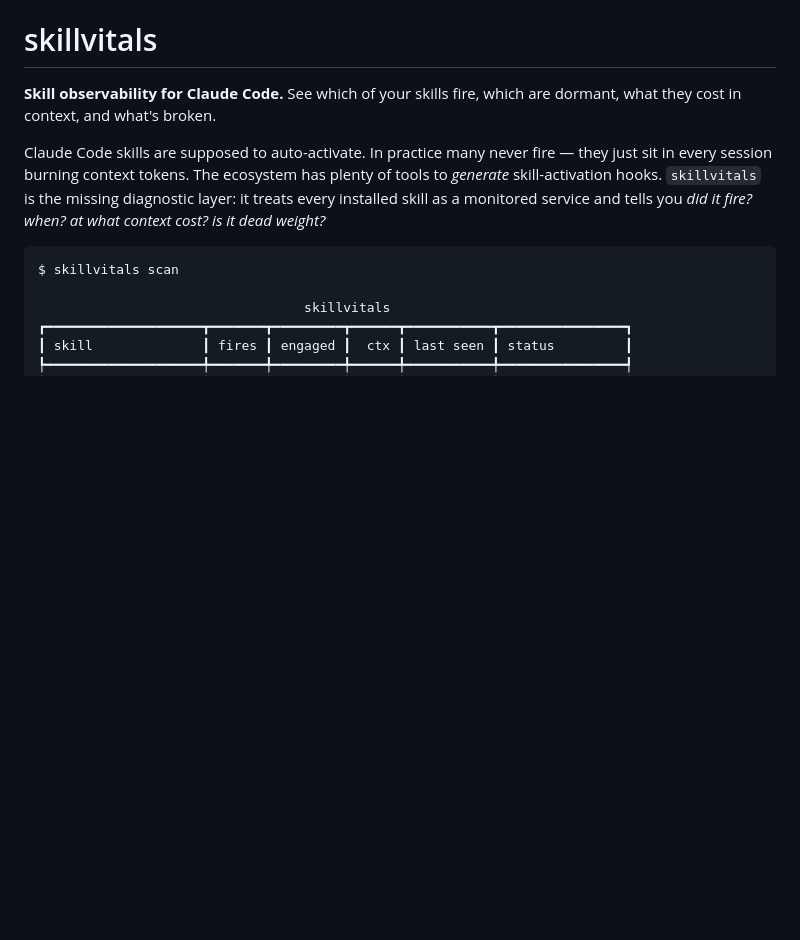
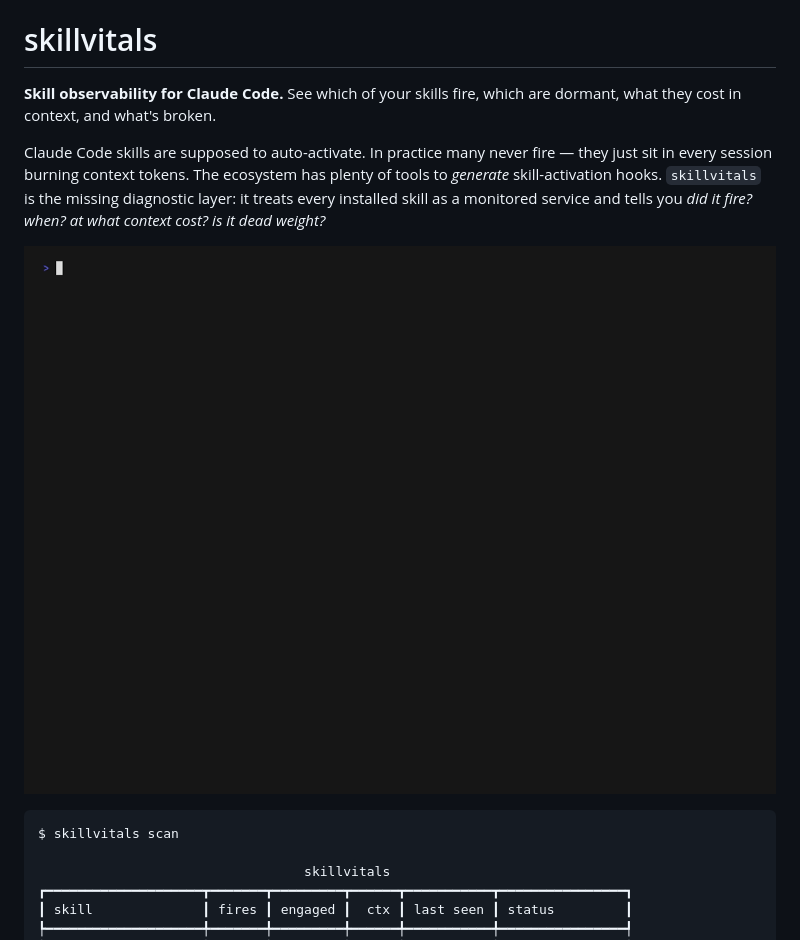
Before and after one commit to PraveenKumarSridhar/skillvitals, a Markdown page: README.md, the part around the change. Rendered like a GitHub page; pictures changed too: docs/skillvitals-demo.gif (added); blank space fills up the shorter version.

````diff
--- a/README.md
+++ b/README.md
@@ -8,6 +8,8 @@ they just sit in every session burning context tokens. The ecosystem has plenty
 of tools to *generate* skill-activation hooks. `skillvitals` is the missing
 diagnostic layer: it treats every installed skill as a monitored service and
 tells you *did it fire? when? at what context cost? is it dead weight?*
+
+![skillvitals scan + prescribe demo](docs/skillvitals-demo.gif)
 
 ```text
 $ skillvitals scan
````
Also changed, not shown: 2 other files.
